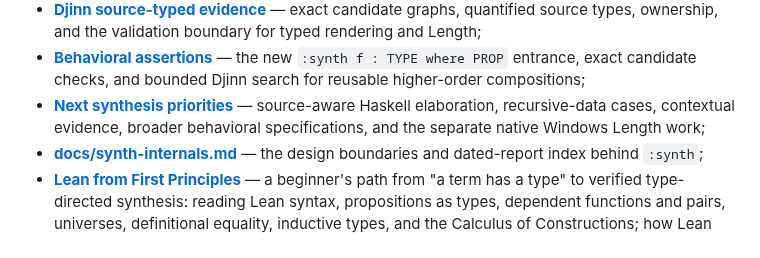
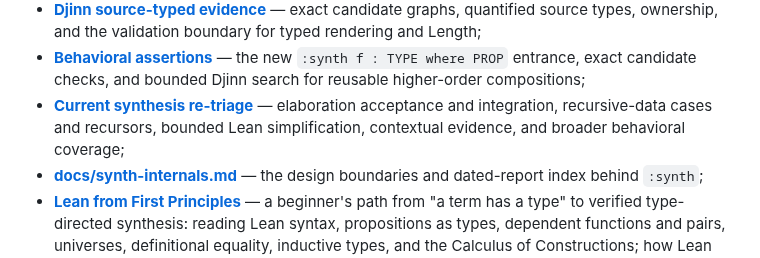
Before and after one commit to VladimirReshetnikov/Leant, a Markdown page: README.md, the part around the change. Rendered like a GitHub page.

```diff
--- a/README.md
+++ b/README.md
@@ -75,9 +75,9 @@ Companion documents:
 - **[Behavioral assertions](docs/behavioral-synthesis.md)** — the new
   `:synth f : TYPE where PROP` entrance, exact candidate checks, and bounded
   Djinn search for reusable higher-order compositions;
-- **[Next synthesis priorities](lib/Djex/docs/reports/2026-09-06-synthesis-next-priorities.md)**
-  — source-aware Haskell elaboration, recursive-data cases, contextual evidence,
-  broader behavioral specifications, and the separate native Windows Length work;
+- **[Current synthesis re-triage](docs/reports/2026-09-07-synthesis-retriage.md)**
+  — elaboration acceptance and integration, recursive-data cases and recursors,
+  bounded Lean simplification, contextual evidence, and broader behavioral coverage;
 - **[docs/synth-internals.md](docs/synth-internals.md)** — the design
   boundaries and dated-report index behind `:synth`;
 - **[Lean from First Principles](https://raw.githubusercontent.com/VladimirReshetnikov/Leant/main/docs/Lean_from_First_Principles/Lean_from_First_Principles.pdf)**
```
Also changed, not shown: docs/reports/2026-09-07-synthesis-retriage.md (added, +82 -0 lines).
